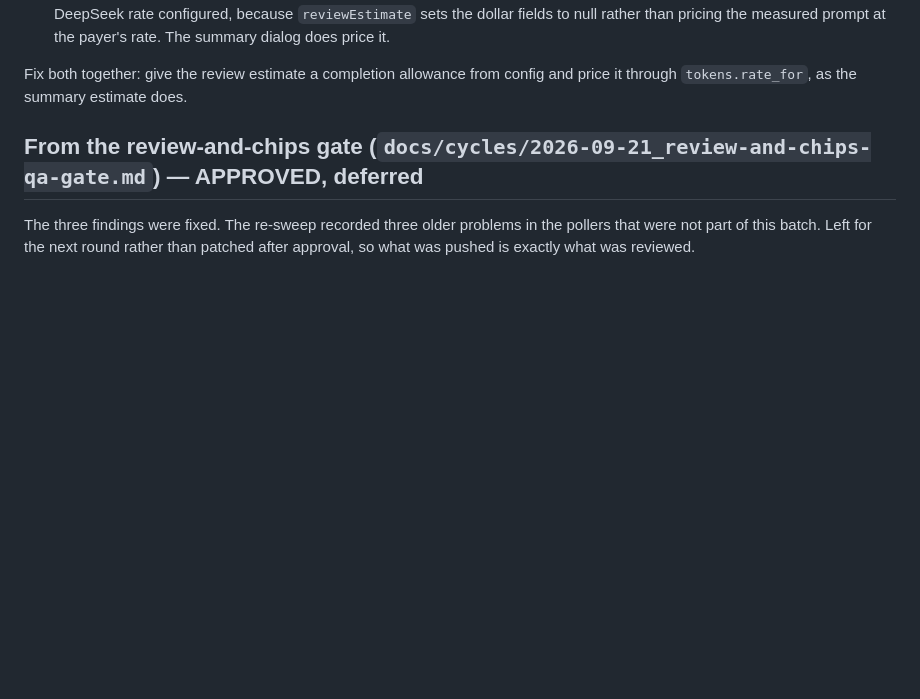
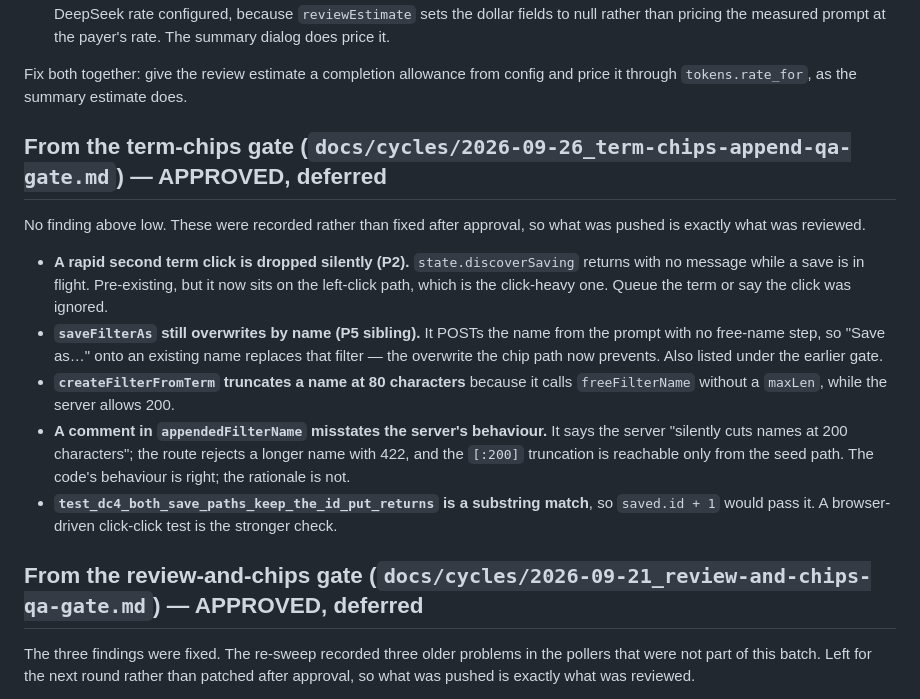
Before and after one commit to dbgnvan2/biorx, a Markdown page: TODO.md, the part around the change. GitHub-like rendering; blank space fills up the shorter version.

```diff
--- a/TODO.md
+++ b/TODO.md
@@ -32,6 +32,29 @@ dialog, not the review:
 
 Fix both together: give the review estimate a completion allowance from config
 and price it through `tokens.rate_for`, as the summary estimate does.
+
+## From the term-chips gate (`docs/cycles/2026-09-26_term-chips-append-qa-gate.md`) — APPROVED, deferred
+
+No finding above low. These were recorded rather than fixed after approval, so
+what was pushed is exactly what was reviewed.
+
+- **A rapid second term click is dropped silently (P2).** `state.discoverSaving`
+  returns with no message while a save is in flight. Pre-existing, but it now
+  sits on the left-click path, which is the click-heavy one. Queue the term or
+  say the click was ignored.
+- **`saveFilterAs` still overwrites by name (P5 sibling).** It POSTs the name
+  from the prompt with no free-name step, so "Save as…" onto an existing name
+  replaces that filter — the overwrite the chip path now prevents. Also listed
+  under the earlier gate.
+- **`createFilterFromTerm` truncates a name at 80 characters** because it calls
+  `freeFilterName` without a `maxLen`, while the server allows 200.
+- **A comment in `appendedFilterName` misstates the server's behaviour.** It
+  says the server "silently cuts names at 200 characters"; the route rejects a
+  longer name with 422, and the `[:200]` truncation is reachable only from the
+  seed path. The code's behaviour is right; the rationale is not.
+- **`test_dc4_both_save_paths_keep_the_id_put_returns` is a substring match**,
+  so `saved.id + 1` would pass it. A browser-driven click-click test is the
+  stronger check.
 
 ## From the review-and-chips gate (`docs/cycles/2026-09-21_review-and-chips-qa-gate.md`) — APPROVED, deferred
 
```
Also changed, not shown: CHANGELOG.md (+26 -0 lines), docs/cycles/2026-09-26_term-chips-append-qa-gate.md (added, +118 -0 lines).
